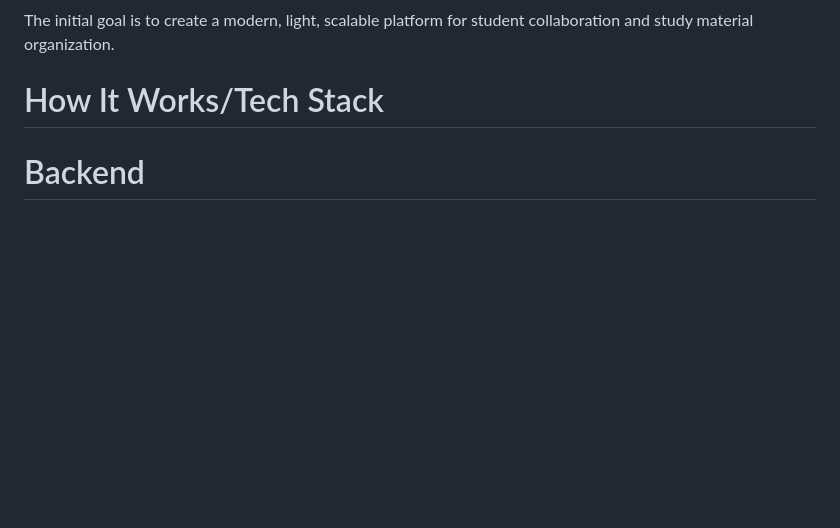
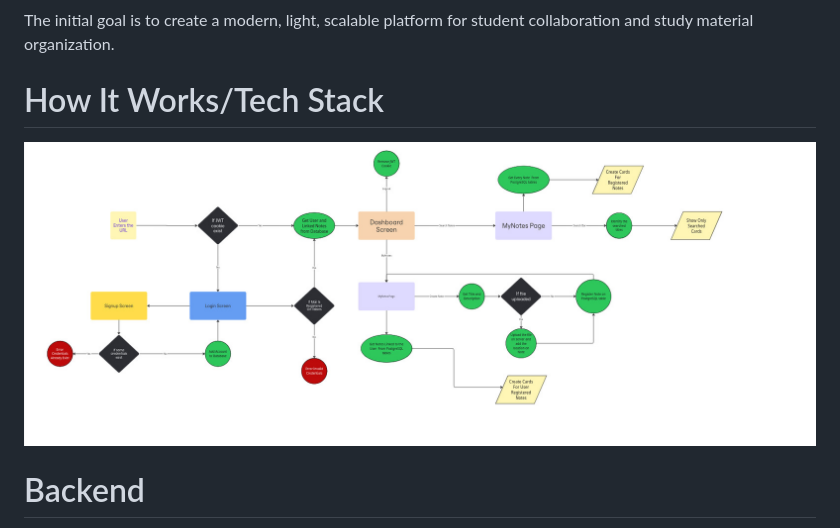
Before and after one commit to Saybrone/StudySphere, a Markdown page: README.md, the part around the change. Drawn GitHub-style; blank space fills up the shorter version.

```diff
--- a/README.md
+++ b/README.md
@@ -61,6 +61,7 @@ The initial goal is to create a modern, light, scalable platform for student col
 
 # How It Works/Tech Stack <a class="anchor" id="Tech"></a>
 
+<img src="Flowchart.jpg" alt="Flowchart.jpg" width="3000">
 
 
 
```
